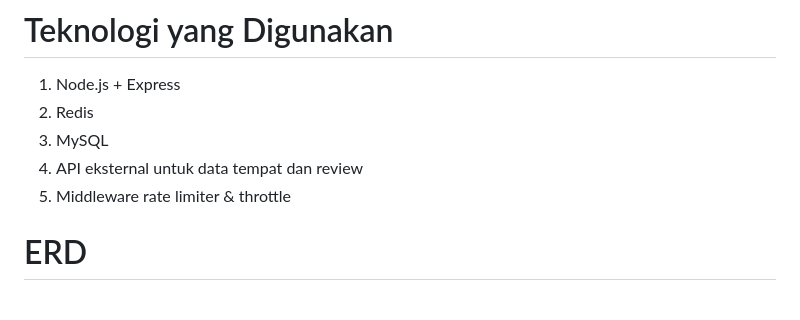
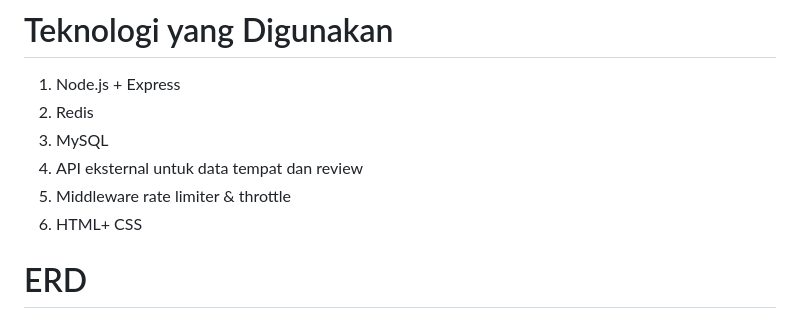
Before and after one commit to vinaarvi/coworking-aggregator, a Markdown page: README.md, the part around the change. Drawn GitHub-style.

```diff
--- a/README.md
+++ b/README.md
@@ -130,6 +130,7 @@ Gunakan Postman atau tool API lain untuk mencoba endpoint filtering, caching, da
 3. MySQL
 4. API eksternal untuk data tempat dan review
 5. Middleware rate limiter & throttle
+6. HTML+ CSS
 
 # ERD
 ![ERD MeetHub fix](https://github.com/user-attachments/assets/26204b50-ae1c-42cd-88f4-fed759069829)
```
